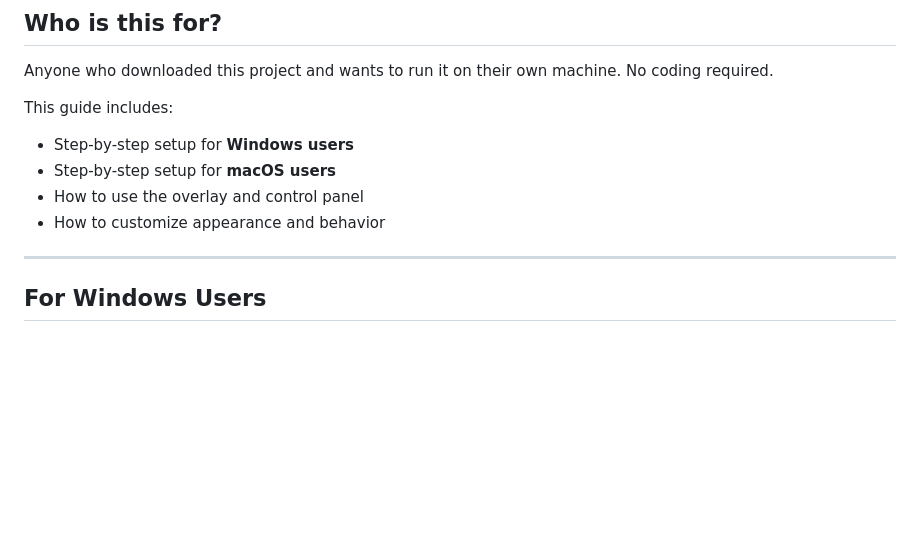
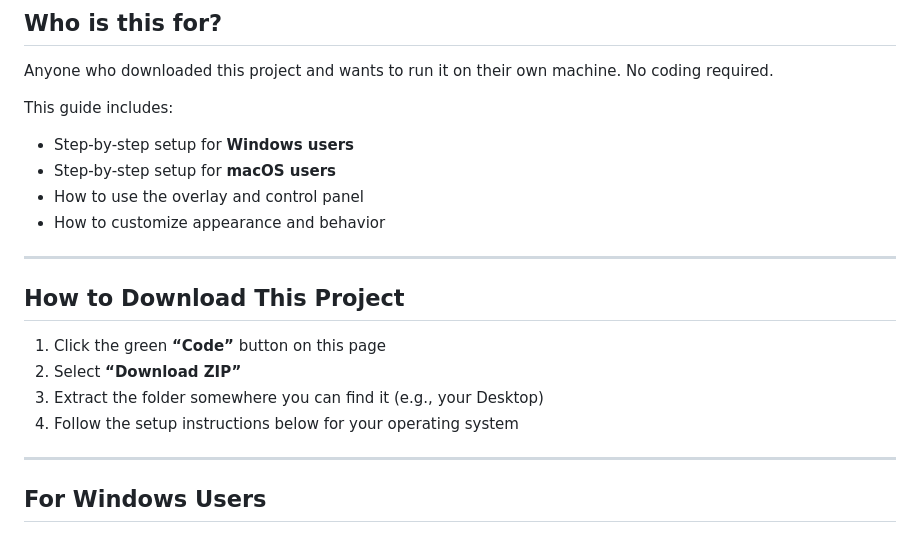
Before and after one commit to Carocim/scrolling-tasklist-obs-overlay, a Markdown page: README.md, the part around the change. Rendered like a GitHub page; blank space fills up the shorter version.

```diff
--- a/README.md
+++ b/README.md
@@ -13,6 +13,15 @@ This guide includes:
 - Step-by-step setup for **macOS users**
 - How to use the overlay and control panel
 - How to customize appearance and behavior
+
+---
+
+## How to Download This Project
+
+1. Click the green **“Code”** button on this page
+2. Select **“Download ZIP”**
+3. Extract the folder somewhere you can find it (e.g., your Desktop)
+4. Follow the setup instructions below for your operating system
 
 ---
 
```
